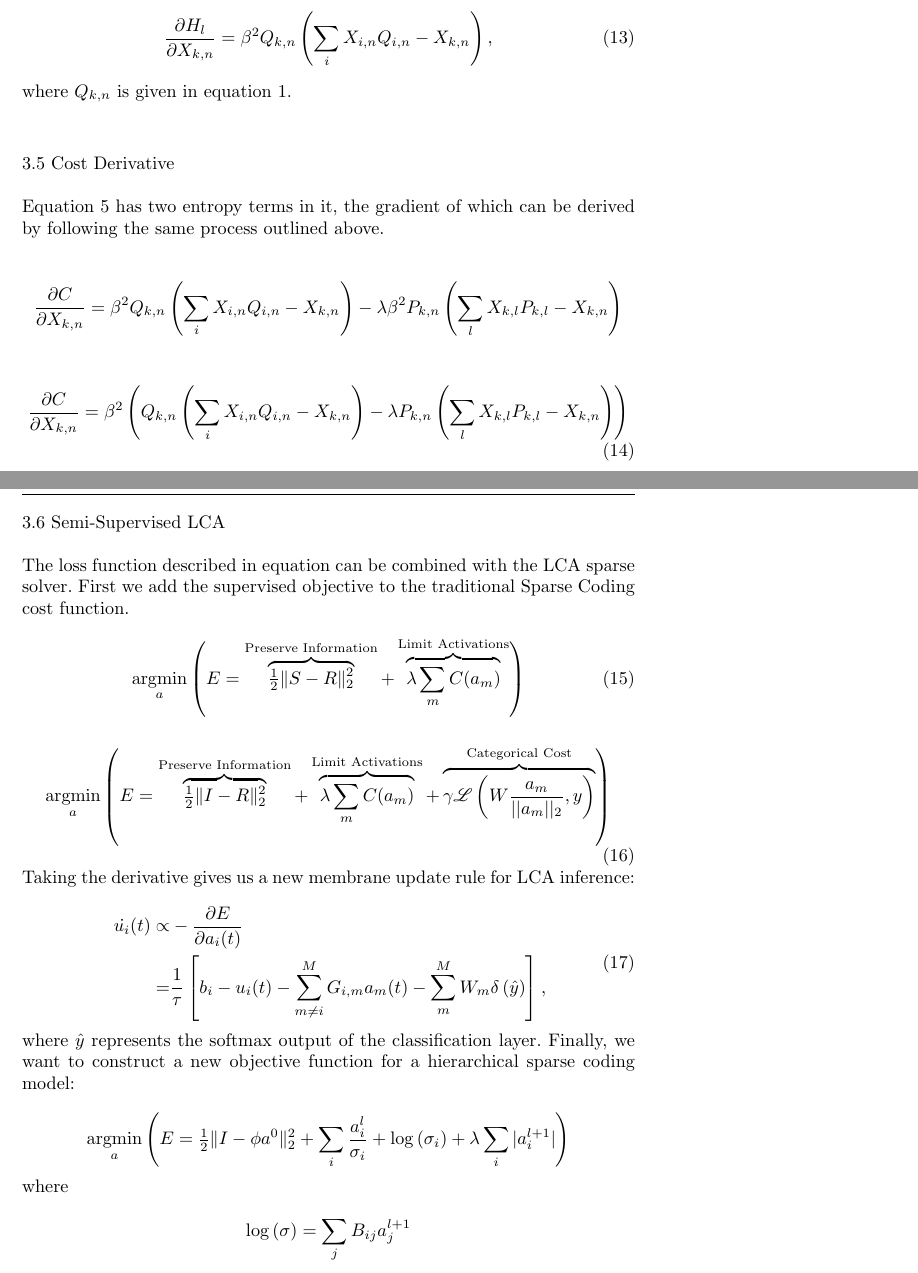
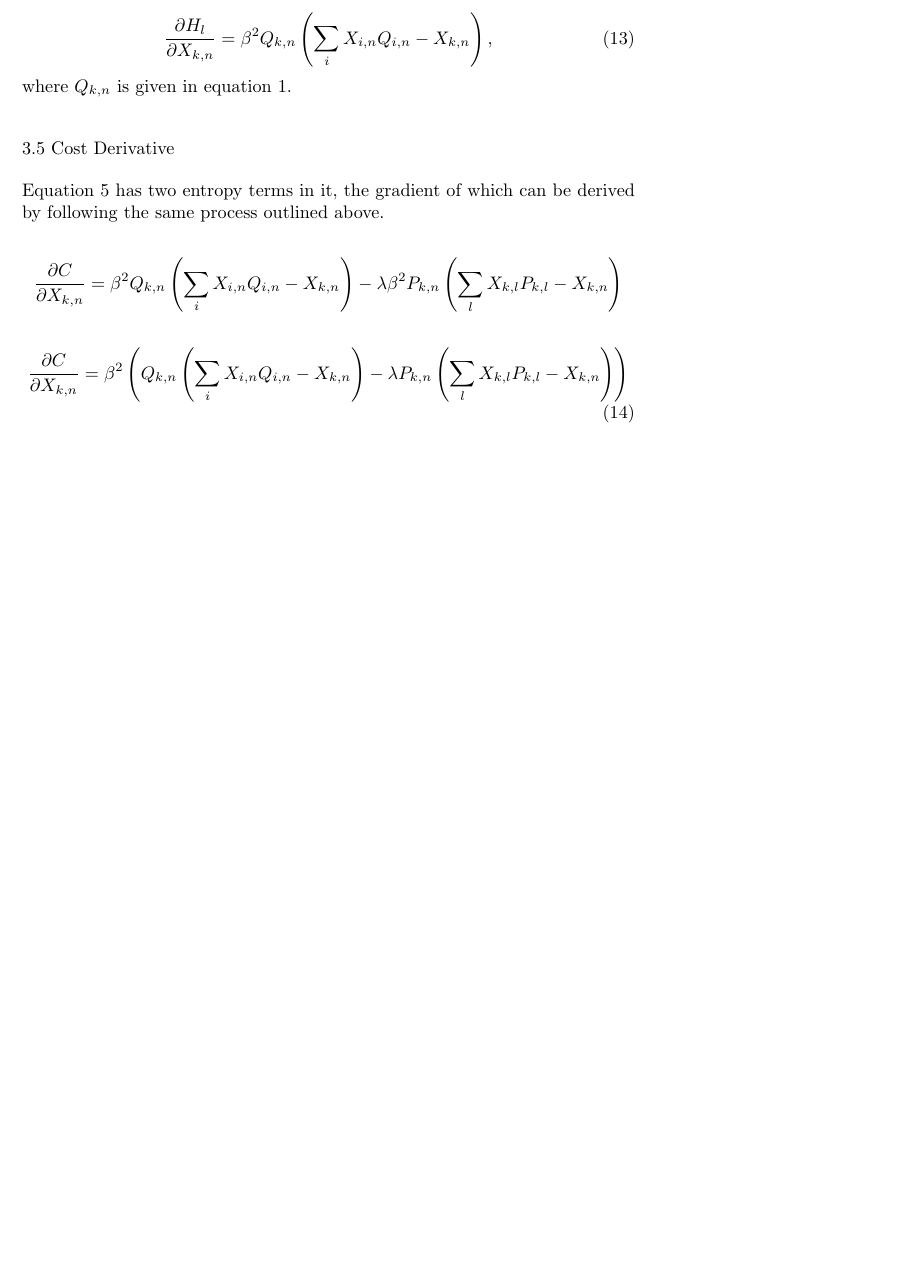
Before and after one commit to dpaiton/EntropyCoding, a LaTeX paper (latex/entropy_loss.tex): two parts of pages 5 and 6 of 6 before the commit and part of page 5 of 5 after it, the two joined at a grey line, cut so that both start at the same text, the shorter picture padded with empty space. The pictures show the PDF file latex/entropy_loss.pdf that the author committed with the source.

Commit message:
removed text not related to entropy coding

```diff
--- a/latex/entropy_loss.tex
+++ b/latex/entropy_loss.tex
@@ -282,12 +282,3 @@ Here we describe a loss function for training a typical deep network in an unsup
     \frac{\partial C}{\partial X_{k,n}} = \beta^{2} \left( Q_{k,n} \left(\sum_{i}X_{i,n}Q_{i,n} - X_{k,n}\right) - \lambda P_{k,n} \left( \sum_{l}X_{k,l}P_{k,l} - X_{k,n}\right)\right)
 \end{equation}
 
-%%%%%%%%%%%%%%%%%%%%%
-% Semi-Supervised LCA
-%%%%%%%%%%%%%%%%%%%%%
-\subsection{Semi-Supervised LCA}
-\noindent The loss function described in equation \label{costgrad} can be combined with the LCA sparse solver. First we add the supervised objective to the traditional Sparse Coding cost function.
-
-\begin{equation} \label{sparse_coding_energy}
-    \argmin\limits_{a}
-        \left( E =
@@ -303,19 +284,0 @@ Here we describe a loss function for training a typical deep network in an unsup
-        \overbrace{ \gamma \mathscr{L} \left(W \frac{a_{m}}{||a_{m}||_{2}}, y\right) }^\text{Categorical Cost}
-        \right)
-\end{equation}
-
-\noindent Taking the derivative gives us a new membrane update rule for LCA inference:
-
-\begin{equation} \label{lcaupdate}
-\begin{aligned}
-    \dot{u_{i}}(t) \propto
-    &-\frac{\partial E}{\partial a_{i}(t)} \\
-    = &\frac{1}{\tau} \left[ b_{i} - u_{i}(t) - \sum_{m \neq i}^{M}G_{i,m}a_{m}(t) - \sum_{m}^{M} W_{m} \delta\left(\hat{y}\right)\right],
-\end{aligned}
-\end{equation}
-
-\noindent where $\hat{y}$ represents the softmax output of the classification layer. Finally, we want to construct a new objective function for a hierarchical sparse coding model:
-
-\begin{displaymath} \label{semi_supervised_energy}
-    \argmin\limits_{a}
-        \left( E =
```
Also changed, not shown: latex/entropy_loss.pdf, latex/entropy_loss.tex (28 more changed lines).
